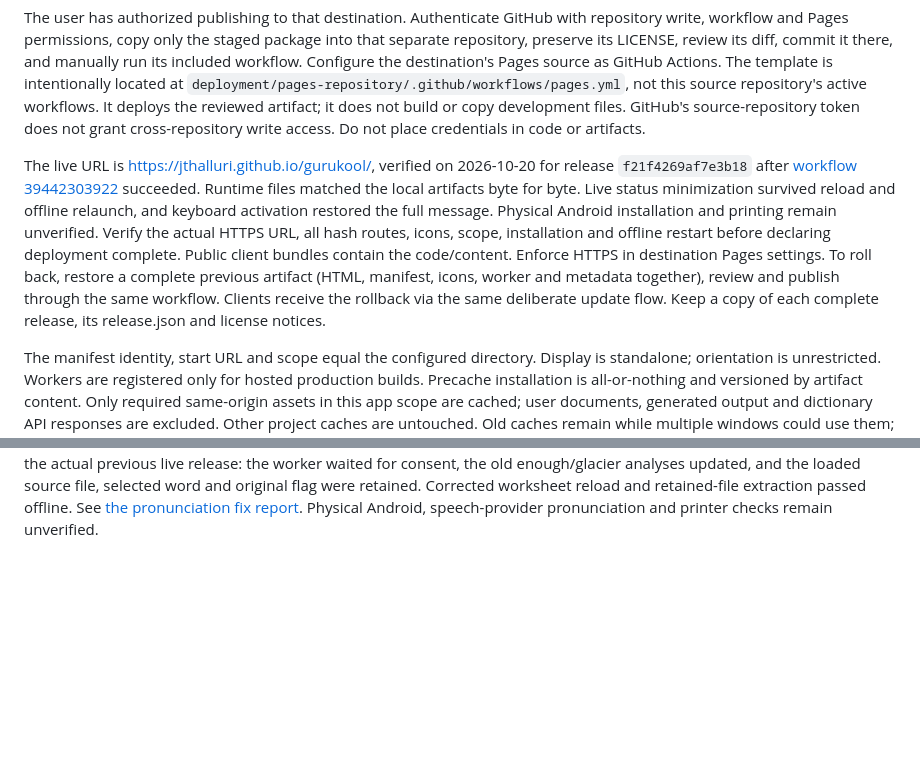
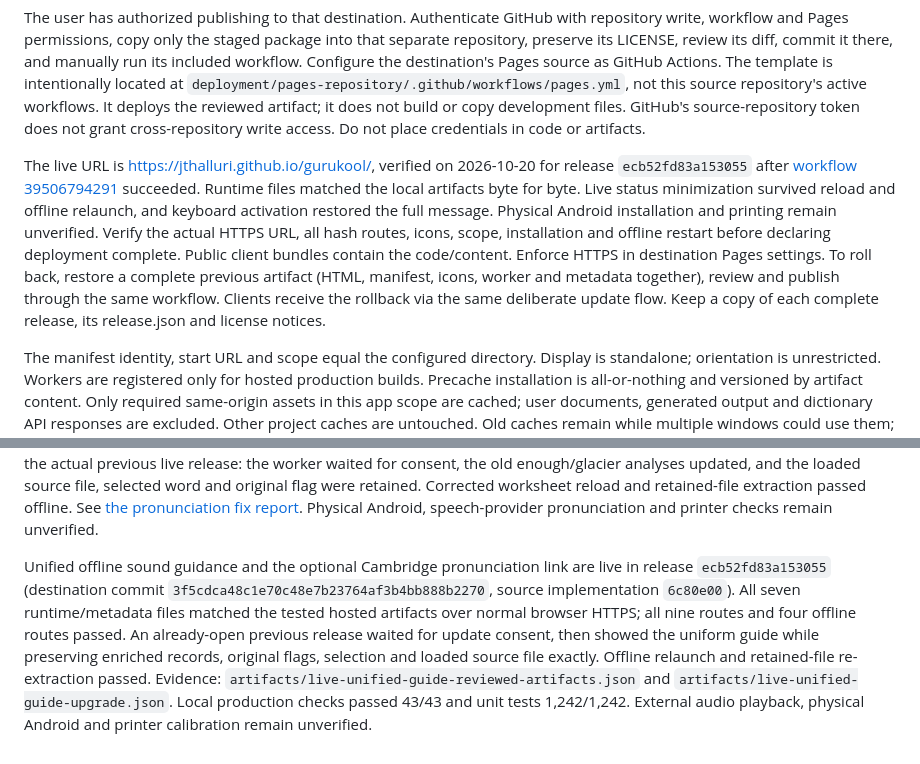
Before and after one commit to JThalluri/bodhana, a Markdown page: docs/DEPLOYMENT.md, 2 parts joined by grey strips. Rendered like a GitHub page; blank space fills up the shorter version.

Commit message:
Record verified unified sound guide deployment

```diff
--- a/docs/DEPLOYMENT.md
+++ b/docs/DEPLOYMENT.md
@@ -16,7 +16,7 @@ The hosted output is `dist-hosted/`; the allowlisted destination package is `art
 
 The user has authorized publishing to that destination. Authenticate GitHub with repository write, workflow and Pages permissions, copy only the staged package into that separate repository, preserve its LICENSE, review its diff, commit it there, and manually run its included workflow. Configure the destination's Pages source as GitHub Actions. The template is intentionally located at `deployment/pages-repository/.github/workflows/pages.yml`, not this source repository's active workflows. It deploys the reviewed artifact; it does not build or copy development files. GitHub's source-repository token does not grant cross-repository write access. Do not place credentials in code or artifacts.
 
-The live URL is [https://jthalluri.github.io/gurukool/](https://jthalluri.github.io/gurukool/), verified on 2026-10-20 for release `f21f4269af7e3b18` after [workflow 39442303922](https://github.com/JThalluri/gurukool/actions/runs/39442303922) succeeded. Runtime files matched the local artifacts byte for byte. Live status minimization survived reload and offline relaunch, and keyboard activation restored the full message. Physical Android installation and printing remain unverified. Verify the actual HTTPS URL, all hash routes, icons, scope, installation and offline restart before declaring deployment complete. Public client bundles contain the code/content. Enforce HTTPS in destination Pages settings. To roll back, restore a complete previous artifact (HTML, manifest, icons, worker and metadata together), review and publish through the same workflow. Clients receive the rollback via the same deliberate update flow. Keep a copy of each complete release, its release.json and license notices.
+The live URL is [https://jthalluri.github.io/gurukool/](https://jthalluri.github.io/gurukool/), verified on 2026-10-20 for release `ecb52fd83a153055` after [workflow 39506794291](https://github.com/JThalluri/gurukool/actions/runs/39506794291) succeeded. Runtime files matched the local artifacts byte for byte. Live status minimization survived reload and offline relaunch, and keyboard activation restored the full message. Physical Android installation and printing remain unverified. Verify the actual HTTPS URL, all hash routes, icons, scope, installation and offline restart before declaring deployment complete. Public client bundles contain the code/content. Enforce HTTPS in destination Pages settings. To roll back, restore a complete previous artifact (HTML, manifest, icons, worker and metadata together), review and publish through the same workflow. Clients receive the rollback via the same deliberate update flow. Keep a copy of each complete release, its release.json and license notices.
 
 The manifest identity, start URL and scope equal the configured directory. Display is standalone; orientation is unrestricted. Workers are registered only for hosted production builds. Precache installation is all-or-nothing and versioned by artifact content. Only required same-origin assets in this app scope are cached; user documents, generated output and dictionary API responses are excluded. Other project caches are untouched. Old caches remain while multiple windows could use them; a single client can prune this app's old versions. Storage eviction removes offline availability. On the next online visit the app checks required cached files and offers Repair offline files; repairing warns about unfinished work, reloads only the consenting tab and performs a fresh installation.
 
@@ -53,3 +53,6 @@ The nine-flag phonics review is live in release `1f3ea4cec37c24ca` (destination
 
 
 American enough/glacier corrections are live in release `f21f4269af7e3b18` (destination commit `24ed1bc295a2a5b39c6396b5fa8c691ef1567f7f`, source implementation `4dc3331`). Verified every hosted runtime asset against the local bytes over normal browser HTTPS, all nine routes, and offline relaunch. An isolated browser upgraded from the actual previous live release: the worker waited for consent, the old enough/glacier analyses updated, and the loaded source file, selected word and original flag were retained. Corrected worksheet reload and retained-file extraction passed offline. See [the pronunciation fix report](PHONICS_AMERICAN_PRONUNCIATION_FIXES.md). Physical Android, speech-provider pronunciation and printer checks remain unverified.
+
+
+Unified offline sound guidance and the optional Cambridge pronunciation link are live in release `ecb52fd83a153055` (destination commit `3f5cdca48c1e70c48e7b23764af3b4bb888b2270`, source implementation `6c80e00`). All seven runtime/metadata files matched the tested hosted artifacts over normal browser HTTPS; all nine routes and four offline routes passed. An already-open previous release waited for update consent, then showed the uniform guide while preserving enriched records, original flags, selection and loaded source file exactly. Offline relaunch and retained-file re-extraction passed. Evidence: `artifacts/live-unified-guide-reviewed-artifacts.json` and `artifacts/live-unified-guide-upgrade.json`. Local production checks passed 43/43 and unit tests 1,242/1,242. External audio playback, physical Android and printer calibration remain unverified.
```
Also changed, not shown: docs/PHONICS_AMERICAN_PRONUNCIATION_FIXES.md (+3 -0 lines).
